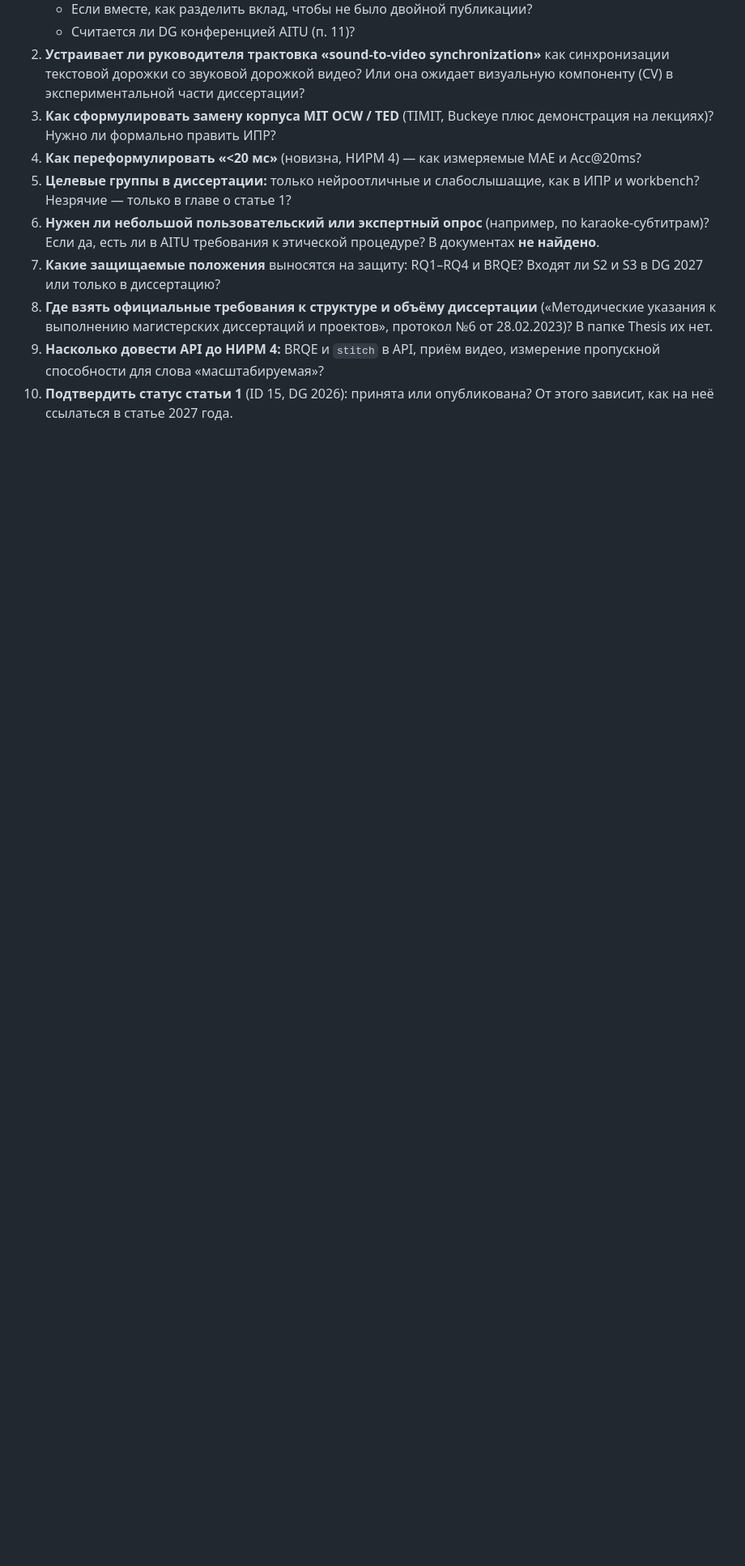
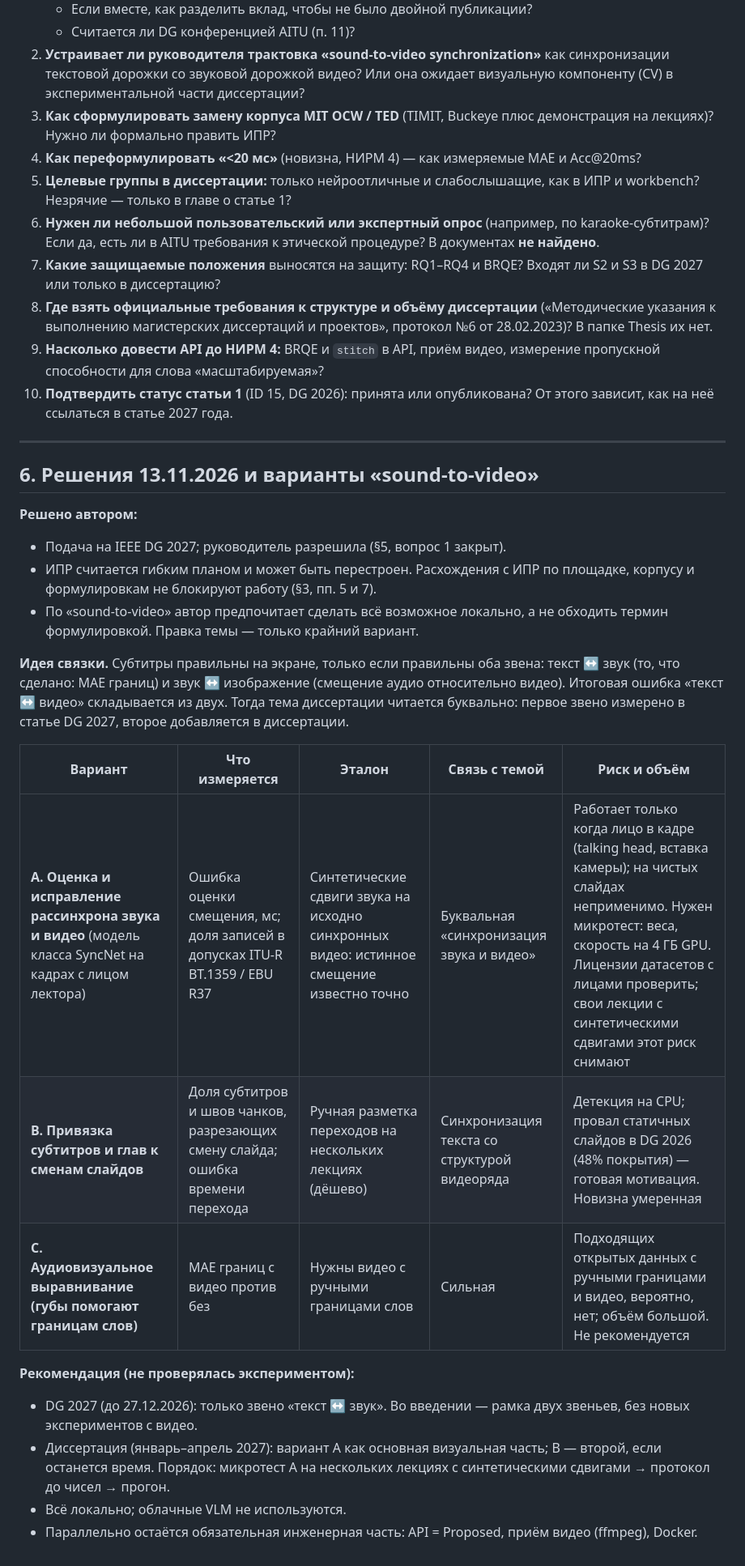
Before and after one commit to asqarnurym/local-subtitle-workbench, a Markdown page: docs/RESEARCH_SCOPE.md, the part around the change. Shown at 81% size. GitHub-like rendering; blank space fills up the shorter version.

Commit message:
Record DG 2027 approval and sound-to-video options for the dissertation

```diff
--- a/docs/RESEARCH_SCOPE.md
+++ b/docs/RESEARCH_SCOPE.md
@@ -258,3 +258,26 @@
 8. **Где взять официальные требования к структуре и объёму диссертации** («Методические указания к выполнению магистерских диссертаций и проектов», протокол №6 от 28.02.2023)? В папке Thesis их нет.
 9. **Насколько довести API до НИРМ 4:** BRQE и `stitch` в API, приём видео, измерение пропускной способности для слова «масштабируемая»?
 10. **Подтвердить статус статьи 1** (ID 15, DG 2026): принята или опубликована? От этого зависит, как на неё ссылаться в статье 2027 года.
+
+---
+
+## 6. Решения 13.11.2026 и варианты «sound-to-video»
+
+**Решено автором:**
+- Подача на IEEE DG 2027; руководитель разрешила (§5, вопрос 1 закрыт).
+- ИПР считается гибким планом и может быть перестроен. Расхождения с ИПР по площадке, корпусу и формулировкам не блокируют работу (§3, пп. 5 и 7).
+- По «sound-to-video» автор предпочитает сделать всё возможное локально, а не обходить термин формулировкой. Правка темы — только крайний вариант.
+
+**Идея связки.** Субтитры правильны на экране, только если правильны оба звена: текст ↔ звук (то, что сделано: MAE границ) и звук ↔ изображение (смещение аудио относительно видео). Итоговая ошибка «текст ↔ видео» складывается из двух. Тогда тема диссертации читается буквально: первое звено измерено в статье DG 2027, второе добавляется в диссертации.
+
+| Вариант | Что измеряется | Эталон | Связь с темой | Риск и объём |
+|---|---|---|---|---|
+| **A. Оценка и исправление рассинхрона звука и видео** (модель класса SyncNet на кадрах с лицом лектора) | Ошибка оценки смещения, мс; доля записей в допусках ITU-R BT.1359 / EBU R37 | Синтетические сдвиги звука на исходно синхронных видео: истинное смещение известно точно | Буквальная «синхронизация звука и видео» | Работает только когда лицо в кадре (talking head, вставка камеры); на чистых слайдах неприменимо. Нужен микротест: веса, скорость на 4 ГБ GPU. Лицензии датасетов с лицами проверить; свои лекции с синтетическими сдвигами этот риск снимают |
+| **B. Привязка субтитров и глав к сменам слайдов** | Доля субтитров и швов чанков, разрезающих смену слайда; ошибка времени перехода | Ручная разметка переходов на нескольких лекциях (дёшево) | Синхронизация текста со структурой видеоряда | Детекция на CPU; провал статичных слайдов в DG 2026 (48% покрытия) — готовая мотивация. Новизна умеренная |
+| **C. Аудиовизуальное выравнивание (губы помогают границам слов)** | MAE границ с видео против без | Нужны видео с ручными границами слов | Сильная | Подходящих открытых данных с ручными границами и видео, вероятно, нет; объём большой. Не рекомендуется |
+
+**Рекомендация (не проверялась экспериментом):**
+- DG 2027 (до 27.12.2026): только звено «текст ↔ звук». Во введении — рамка двух звеньев, без новых экспериментов с видео.
+- Диссертация (январь–апрель 2027): вариант A как основная визуальная часть; B — второй, если останется время. Порядок: микротест A на нескольких лекциях с синтетическими сдвигами → протокол до чисел → прогон.
+- Всё локально; облачные VLM не используются.
+- Параллельно остаётся обязательная инженерная часть: API = Proposed, приём видео (ffmpeg), Docker.
```
Also changed, not shown: docs/IMPROVEMENT_PLAN.md (+2 -1 lines).
